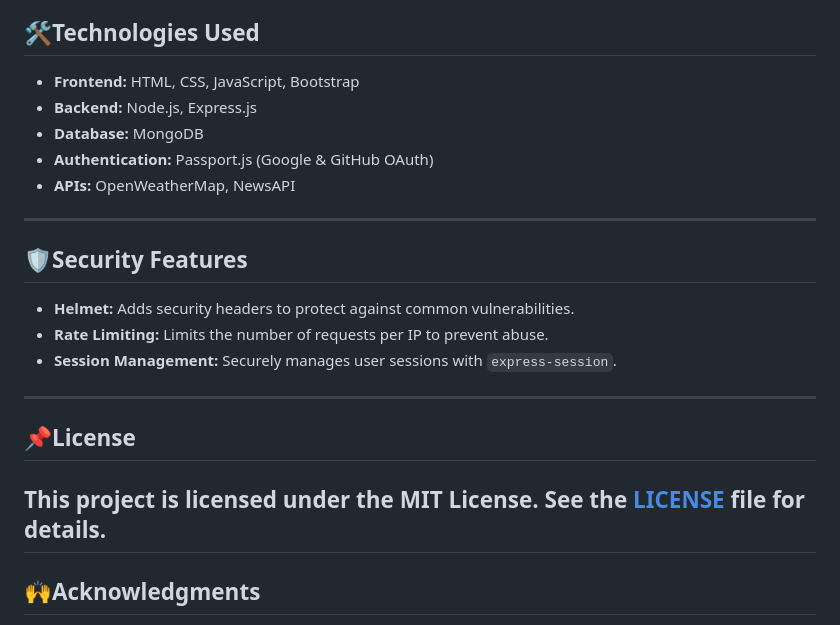
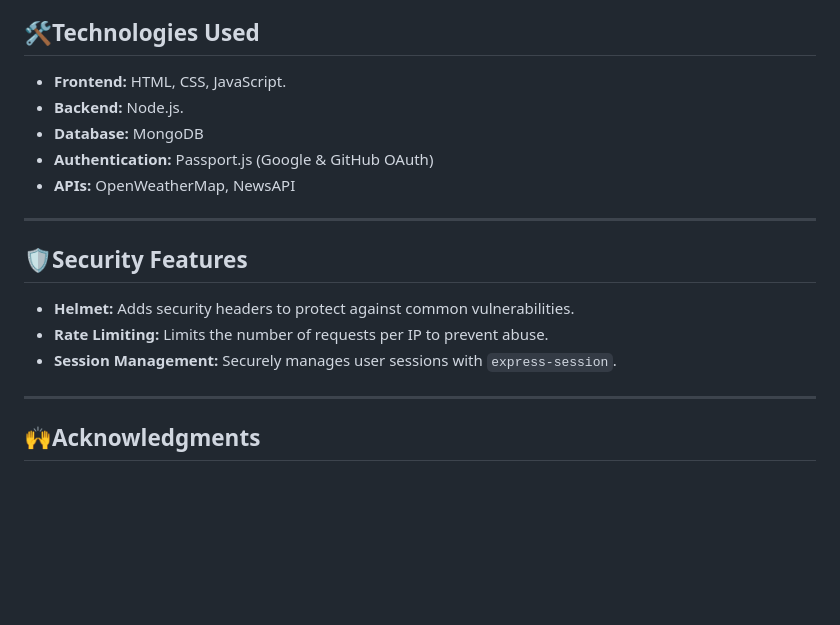
Before and after one commit to Darshan2139/Newsphere-Weather-News-Dashboard, a Markdown page: README.md, the part around the change. Rendered like a GitHub page; blank space fills up the shorter version.

```diff
--- a/README.md
+++ b/README.md
@@ -88,8 +88,8 @@ GET /api/news/:category: Fetches news articles for the specified category.
 
 ## 🛠️Technologies Used
 
-- **Frontend:** HTML, CSS, JavaScript, Bootstrap
-- **Backend:** Node.js, Express.js
+- **Frontend:** HTML, CSS, JavaScript.
+- **Backend:** Node.js.
 - **Database:** MongoDB
 - **Authentication:** Passport.js (Google & GitHub OAuth)
 - **APIs:** OpenWeatherMap, NewsAPI
@@ -99,10 +99,6 @@ GET /api/news/:category: Fetches news articles for the specified category.
 - **Helmet:** Adds security headers to protect against common vulnerabilities.
 - **Rate Limiting:** Limits the number of requests per IP to prevent abuse.
 - **Session Management:** Securely manages user sessions with `express-session`.
----
-## 📌License
-
-This project is licensed under the MIT License. See the [LICENSE](./LICENSE) file for details.
 ---
 ## 🙌Acknowledgments
 
```
